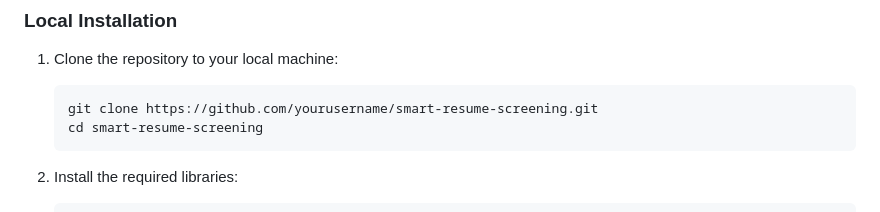
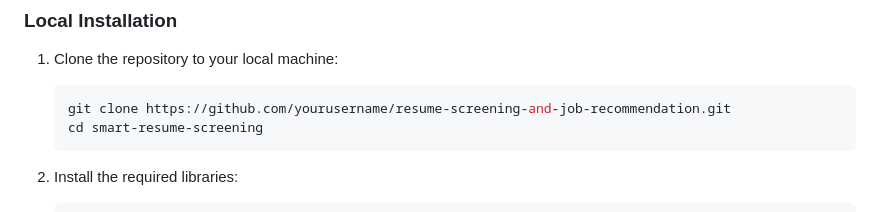
Before and after one commit to Lathacharujenny/Resume-Screening-and-Job-Recommendation, a Markdown page: README.md, the part around the change. Rendered like a GitHub page.

````diff
--- a/README.md
+++ b/README.md
@@ -70,7 +70,7 @@ Make sure you have the following software installed:
 
 1. Clone the repository to your local machine:
     ```bash
-    git clone https://github.com/yourusername/smart-resume-screening.git
+    git clone https://github.com/yourusername/resume-screening-and-job-recommendation.git
     cd smart-resume-screening
     ```
 
````
